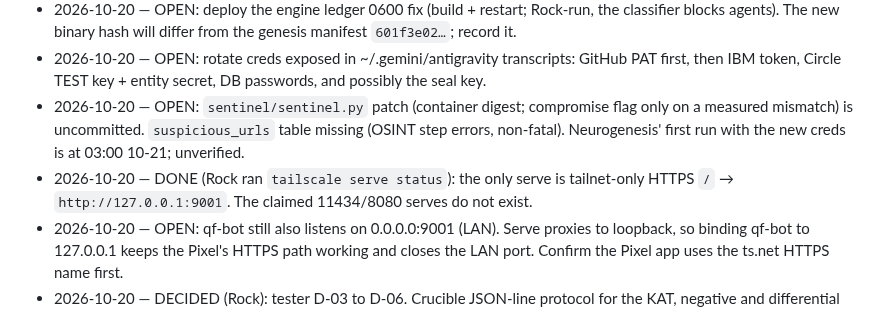
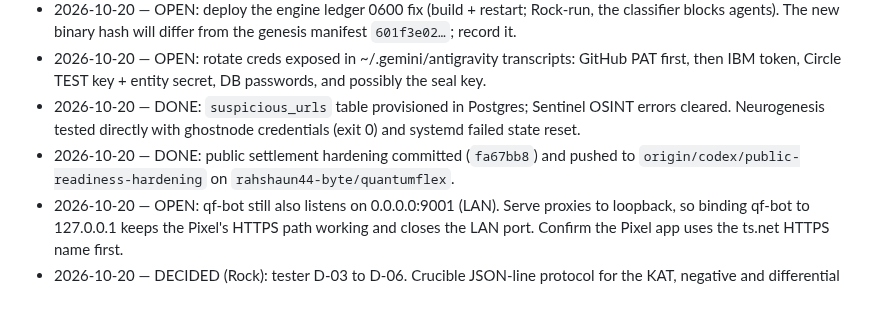
Before and after one commit to rahshaun44-byte/mycelium, a Markdown page: docs/fellowship/quest-log.md, the part around the change. Rendered like a GitHub page.

```diff
--- a/docs/fellowship/quest-log.md
+++ b/docs/fellowship/quest-log.md
@@ -22,7 +22,7 @@ Decisions and commitments that survive across sessions. One line per entry, date
 - 2026-10-20 — DONE: all user units enabled and running (Antigravity). Sentinel realigned and verified 15:55: digest read inside the container, baseline rebaselined to the container's postgres, DB_USER → ghostnode (`.env.bak-20261020-sentinel` kept), drive 486 < 1500, amara-matrix running. A leftover live-fire `ML_KEM_COMPROMISED=true` was cleared; ML-KEM-768 restored 15:48:38 after 4h on FrodoKEM.
 - 2026-10-20 — OPEN: deploy the engine ledger 0600 fix (build + restart; Rock-run, the classifier blocks agents). The new binary hash will differ from the genesis manifest `601f3e02…`; record it.
 - 2026-10-20 — OPEN: rotate creds exposed in ~/.gemini/antigravity transcripts: GitHub PAT first, then IBM token, Circle TEST key + entity secret, DB passwords, and possibly the seal key.
-- 2026-10-20 — OPEN: `sentinel/sentinel.py` patch (container digest; compromise flag only on a measured mismatch) is uncommitted. `suspicious_urls` table missing (OSINT step errors, non-fatal). Neurogenesis' first run with the new creds is at 03:00 10-21; unverified.
-- 2026-10-20 — DONE (Rock ran `tailscale serve status`): the only serve is tailnet-only HTTPS `/` → `http://127.0.0.1:9001`. The claimed 11434/8080 serves do not exist.
+- 2026-10-20 — DONE: `suspicious_urls` table provisioned in Postgres; Sentinel OSINT errors cleared. Neurogenesis tested directly with ghostnode credentials (exit 0) and systemd failed state reset.
+- 2026-10-20 — DONE: public settlement hardening committed (`fa67bb8`) and pushed to `origin/codex/public-readiness-hardening` on `rahshaun44-byte/quantumflex`.
 - 2026-10-20 — OPEN: qf-bot still also listens on 0.0.0.0:9001 (LAN). Serve proxies to loopback, so binding qf-bot to 127.0.0.1 keeps the Pixel's HTTPS path working and closes the LAN port. Confirm the Pixel app uses the ts.net HTTPS name first.
 - 2026-10-20 — DECIDED (Rock): tester D-03 to D-06. Crucible JSON-line protocol for the KAT, negative and differential suites, with dudect in-process per target (D-03). Targets: RustCrypto ml-dsa/ml-kem, @noble/post-quantum, Go crypto/mldsa; fallback libcrux-ml-dsa (D-04). Apache-2.0 (D-05). Upstream SECURITY.md, else 90-day embargo (D-06). Still open: repo name and GitHub account.
```
Also changed, not shown: docs/TRUTH_LOG_MASTER.md (+22 -0 lines).
